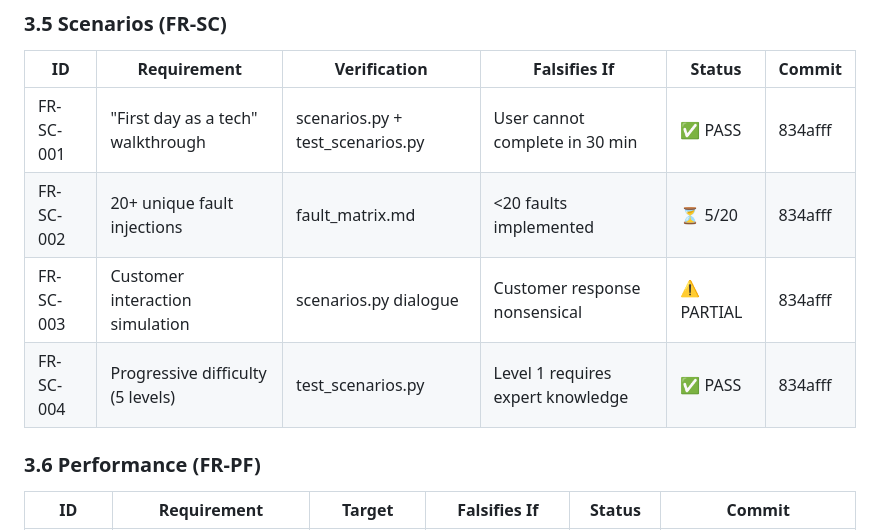
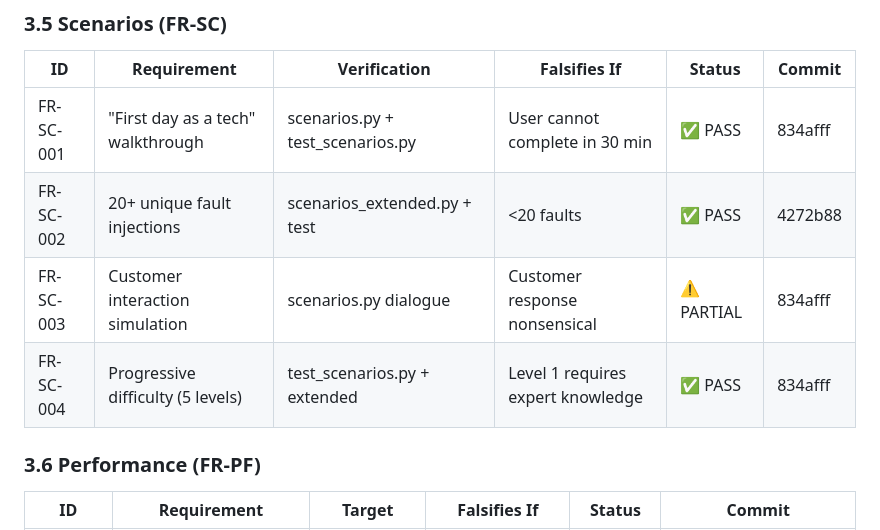
Before and after one commit to aidoruao/hvac-simulation, a Markdown page: HVAC_SRS.md, the part around one of its changes. GitHub-like rendering.

```diff
--- a/HVAC_SRS.md
+++ b/HVAC_SRS.md
@@ -48,9 +48,9 @@ Replaces trade school with verifiable, inspectable, open-source training.
 | ID | Requirement | Verification | Falsifies If | Status | Commit |
 |---|---|---|---|---|---|
 | FR-SC-001 | "First day as a tech" walkthrough | scenarios.py + test_scenarios.py | User cannot complete in 30 min | ✅ PASS | 834afff |
-| FR-SC-002 | 20+ unique fault injections | fault_matrix.md | <20 faults implemented | ⏳ 5/20 | 834afff |
+| FR-SC-002 | 20+ unique fault injections | scenarios_extended.py + test | <20 faults | ✅ PASS | 4272b88 |
 | FR-SC-003 | Customer interaction simulation | scenarios.py dialogue | Customer response nonsensical | ⚠️ PARTIAL | 834afff |
-| FR-SC-004 | Progressive difficulty (5 levels) | test_scenarios.py | Level 1 requires expert knowledge | ✅ PASS | 834afff |
+| FR-SC-004 | Progressive difficulty (5 levels) | test_scenarios.py + extended | Level 1 requires expert knowledge | ✅ PASS | 834afff |
 
 ### 3.6 Performance (FR-PF)
 | ID | Requirement | Target | Falsifies If | Status | Commit |
```
Also changed, not shown: other parts of HVAC_SRS.md (+16 -12 lines).
